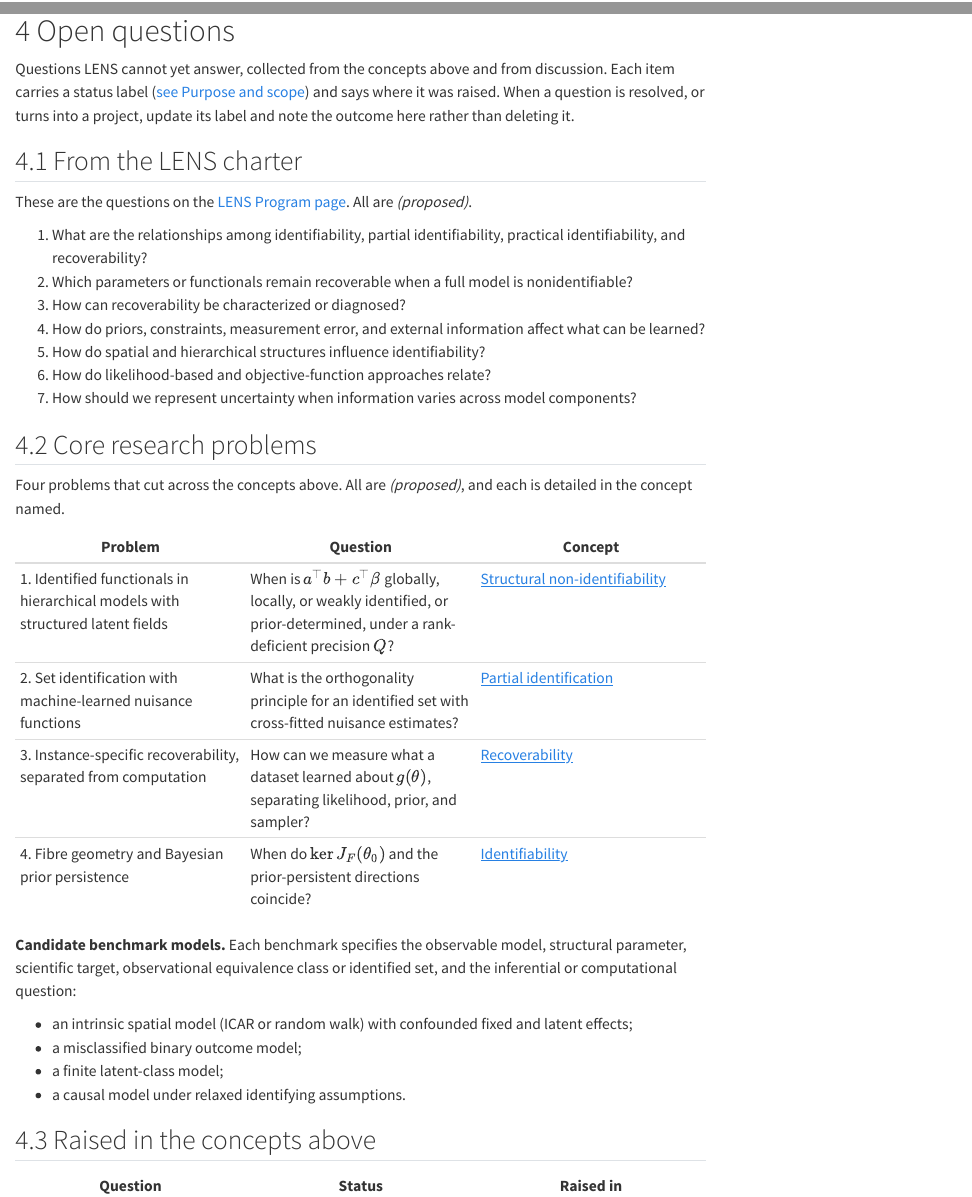
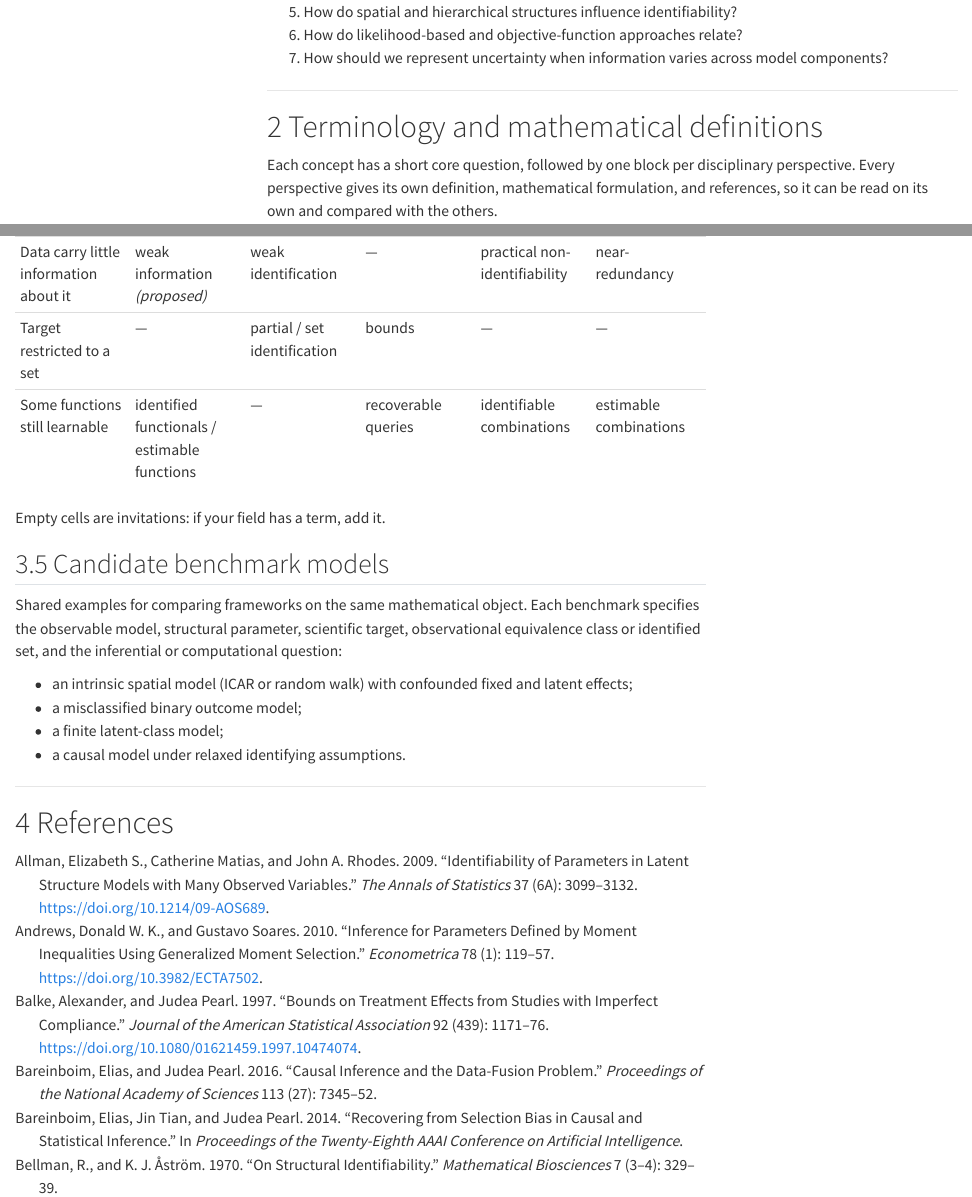
Before and after one commit to lens-program/collective-knowledge-base, a Quarto document (terminology-and-references.qmd): the page in a window 1100 px wide, from 18880 px down before the commit and from 1590 px down after it, and a second part further down, joined at a grey line. Rendered offline with R 4.5, knitr and Pandoc in place of Quarto, with nearby package versions; menus at the side of the page are left out.

Commit message:
Remove the Open questions section; charter questions move to 1.2, benchmarks to 3.5
Open questions stay inside each concept, so nothing is listed twice.

Co-Authored-By: Claude Opus 5.5 <noreply@anthropic.com>

```diff
--- a/terminology-and-references.qmd
+++ b/terminology-and-references.qmd
@@ -57,3 +70,6 @@
+5. How do spatial and hierarchical structures influence identifiability?
+6. How do likelihood-based and objective-function approaches relate?
+7. How should we represent uncertainty when information varies across model components?
 
 <!-- =========================================================================================
      PART: TERMINOLOGY AND MATHEMATICAL DEFINITIONS
@@ -950,47 +966,9 @@
 
 Empty cells are invitations: if your field has a term, add it.
 
-<!-- =========================================================================================
-     PART: OPEN QUESTIONS
-     ==================================================================================== -->
+## Candidate benchmark models {#benchmarks}
 
-* * *
-
-# Open questions {#open-questions-all}
-
-Questions LENS cannot yet answer, collected from the concepts above and from discussion. Each
-item carries a status label ([see Purpose and scope](#purpose)) and says where it was raised.
-When a question is resolved, or turns into a project, update its label and note the outcome
-here rather than deleting it.
-
-## From the LENS charter
-
-These are the questions on the [LENS Program page](https://lens-program.github.io/lens-program/).
-All are *(proposed)*.
-
-1. What are the relationships among identifiability, partial identifiability, practical
-   identifiability, and recoverability?
-2. Which parameters or functionals remain recoverable when a full model is nonidentifiable?
-3. How can recoverability be characterized or diagnosed?
-4. How do priors, constraints, measurement error, and external information affect what can be
-   learned?
-5. How do spatial and hierarchical structures influence identifiability?
-6. How do likelihood-based and objective-function approaches relate?
-7. How should we represent uncertainty when information varies across model components?
-
-## Core research problems
-
-Four problems that cut across the concepts above. All are *(proposed)*, and each is detailed
-in the concept named.
-
-| Problem | Question | Concept |
-|---|---|---|
-| 1. Identified functionals in hierarchical models with structured latent fields | When is $a^\top b + c^\top \beta$ globally, locally, or weakly identified, or prior-determined, under a rank-deficient precision $Q$? | [Structural non-identifiability](#structural-non-identifiability) |
-| 2. Set identification with machine-learned nuisance functions | What is the orthogonality principle for an identified set with cross-fitted nuisance estimates? | [Partial identification](#partial-identification) |
-| 3. Instance-specific recoverability, separated from computation | How can we measure what a dataset learned about $g(\theta)$, separating likelihood, prior, and sampler? | [Recoverability](#recoverability) |
-| 4. Fibre geometry and Bayesian prior persistence | When do $\ker J_F(\theta_0)$ and the prior-persistent directions coincide? | [Identifiability](#identifiability) |
-
-**Candidate benchmark models.** Each benchmark specifies the observable model, structural
+Shared examples for comparing frameworks on the same mathematical object. Each benchmark specifies the observable model, structural
 parameter, scientific target, observational equivalence class or identified set, and the
 inferential or computational question:
 
@@ -998,19 +976,6 @@
 - a misclassified binary outcome model;
 - a finite latent-class model;
 - a causal model under relaxed identifying assumptions.
-
-## Raised in the concepts above
-
-| Question | Status | Raised in |
-|---|---|---|
-| Is there one definition that covers parameters, estimands, and states? | *(proposed)* | [Identifiability](#identifiability) |
-| How should generic-but-not-everywhere identifiability be reported? | *(proposed)* | [Identifiability](#identifiability) |
-| Checking structural identifiability for high-dimensional hierarchical and spatial models | *(proposed)* | [Structural non-identifiability](#structural-non-identifiability) |
-| A definition of practical identifiability that does not depend on the inferential framework | *(proposed)* | [Practical identifiability](#practical-identifiability) |
-| Reporting uncertainty that is partly reducible and partly irreducible | *(proposed)* | [Partial identification](#partial-identification) |
-| One definition of recoverability, or several labelled ones? | *(proposed)* | [Recoverability](#recoverability) |
-| When does posterior concentration imply point recoverability, and vice versa? | *(proposed)* | [Recoverability](#recoverability) |
-| When do the fibre tangent space and Bayesian prior-persistent directions coincide? | *(proposed)* | [Identifiability](#identifiability) |
 
 <!-- =========================================================================================
      PART: REFERENCES
```
Also changed, not shown: README.md, terminology-and-references.qmd (13 more changed lines).
